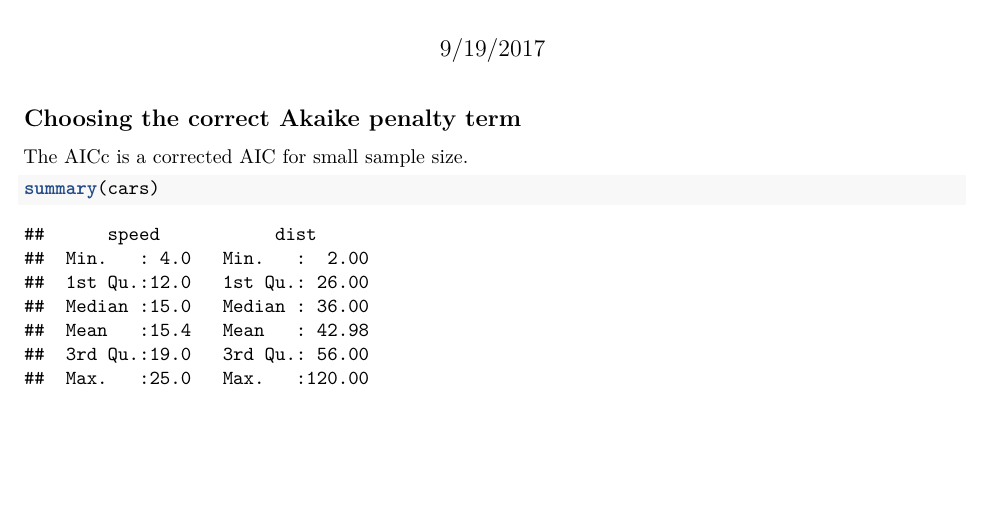
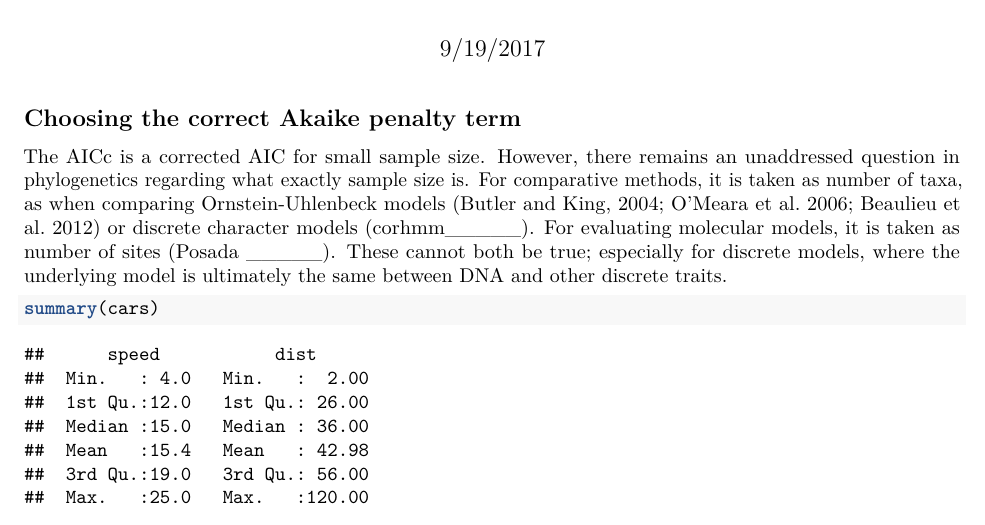
Before and after one commit to bomeara/selac_kl, an R Markdown document (scripts/Summary.Rmd): part of page 1 of 2, cut so that both start at the same text, the shorter picture padded with empty space. Rendered offline with R 4.5, knitr and Pandoc, then LaTeX, with nearby package versions.

Commit message:
updating

````diff
--- a/scripts/Summary.Rmd
+++ b/scripts/Summary.Rmd
@@ -11,7 +11,7 @@ knitr::opts_chunk$set(echo = TRUE)
 
 ## Choosing the correct Akaike penalty term
 
-The AICc is a corrected AIC for small sample size.
+The AICc is a corrected AIC for small sample size. However, there remains an unaddressed question in phylogenetics regarding what exactly sample size is. For comparative methods, it is taken as number of taxa, as when comparing Ornstein-Uhlenbeck models (Butler and King, 2004; O'Meara et al. 2006; Beaulieu et al. 2012) or discrete character models (corhmm_____). For evaluating molecular models, it is taken as number of sites (Posada _____). These cannot both be true; especially for discrete models, where the underlying model is ultimately the same between DNA and other discrete traits.
 
 ```{r cars}
 summary(cars)
````
